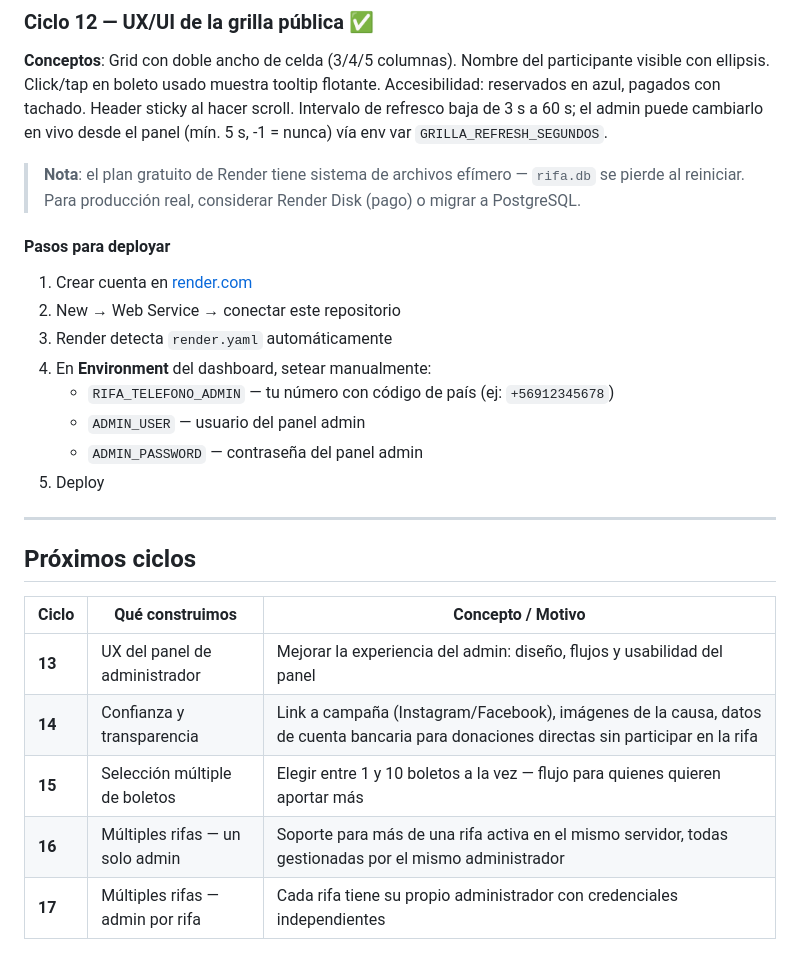
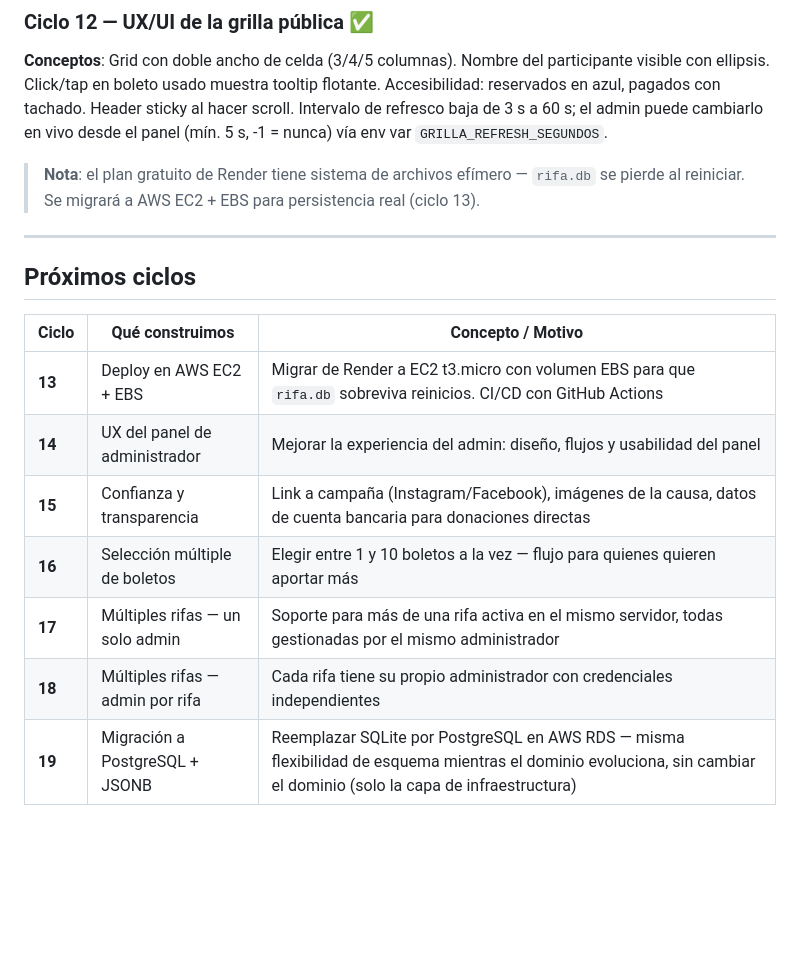
Before and after one commit to nsdelgadov/rifaFacil, a Markdown page: README.md, the part around the change. GitHub-like rendering; blank space fills up the shorter version.

Commit message:
docs: ciclo 13 es deploy AWS EC2+EBS, agregar migración PostgreSQL como ciclo 19
Abandona plan QA en Render (requiere plan pago).
EC2 t3.micro + EBS resuelve persistencia de SQLite con crédito AWS.
PostgreSQL+JSONB queda para cuando los modelos se estabilicen.

Co-Authored-By: Claude Sonnet 4.6 <noreply@anthropic.com>

```diff
--- a/README.md
+++ b/README.md
@@ -137,18 +137,7 @@ El admin confirma pagos y libera reservas desde `/admin`. HTMX actualiza solo la
 
 **Conceptos**: Grid con doble ancho de celda (3/4/5 columnas). Nombre del participante visible con ellipsis. Click/tap en boleto usado muestra tooltip flotante. Accesibilidad: reservados en azul, pagados con tachado. Header sticky al hacer scroll. Intervalo de refresco baja de 3 s a 60 s; el admin puede cambiarlo en vivo desde el panel (mín. 5 s, -1 = nunca) vía env var `GRILLA_REFRESH_SEGUNDOS`.
 
-> **Nota**: el plan gratuito de Render tiene sistema de archivos efímero — `rifa.db` se pierde al reiniciar. Para producción real, considerar Render Disk (pago) o migrar a PostgreSQL.
-
-#### Pasos para deployar
-
-1. Crear cuenta en [render.com](https://render.com)
-2. New → Web Service → conectar este repositorio
-3. Render detecta `render.yaml` automáticamente
-4. En **Environment** del dashboard, setear manualmente:
-   - `RIFA_TELEFONO_ADMIN` — tu número con código de país (ej: `+56912345678`)
-   - `ADMIN_USER` — usuario del panel admin
-   - `ADMIN_PASSWORD` — contraseña del panel admin
-5. Deploy
+> **Nota**: el plan gratuito de Render tiene sistema de archivos efímero — `rifa.db` se pierde al reiniciar. Se migrará a AWS EC2 + EBS para persistencia real (ciclo 13).
 
 ---
 
@@ -156,8 +145,10 @@ El admin confirma pagos y libera reservas desde `/admin`. HTMX actualiza solo la
 
 | Ciclo | Qué construimos | Concepto / Motivo |
 |-------|----------------|-------------------|
-| **13** | UX del panel de administrador | Mejorar la experiencia del admin: diseño, flujos y usabilidad del panel |
-| **14** | Confianza y transparencia | Link a campaña (Instagram/Facebook), imágenes de la causa, datos de cuenta bancaria para donaciones directas sin participar en la rifa |
-| **15** | Selección múltiple de boletos | Elegir entre 1 y 10 boletos a la vez — flujo para quienes quieren aportar más |
-| **16** | Múltiples rifas — un solo admin | Soporte para más de una rifa activa en el mismo servidor, todas gestionadas por el mismo administrador |
-| **17** | Múltiples rifas — admin por rifa | Cada rifa tiene su propio administrador con credenciales independientes |
+| **13** | Deploy en AWS EC2 + EBS | Migrar de Render a EC2 t3.micro con volumen EBS para que `rifa.db` sobreviva reinicios. CI/CD con GitHub Actions |
+| **14** | UX del panel de administrador | Mejorar la experiencia del admin: diseño, flujos y usabilidad del panel |
+| **15** | Confianza y transparencia | Link a campaña (Instagram/Facebook), imágenes de la causa, datos de cuenta bancaria para donaciones directas |
+| **16** | Selección múltiple de boletos | Elegir entre 1 y 10 boletos a la vez — flujo para quienes quieren aportar más |
+| **17** | Múltiples rifas — un solo admin | Soporte para más de una rifa activa en el mismo servidor, todas gestionadas por el mismo administrador |
+| **18** | Múltiples rifas — admin por rifa | Cada rifa tiene su propio administrador con credenciales independientes |
+| **19** | Migración a PostgreSQL + JSONB | Reemplazar SQLite por PostgreSQL en AWS RDS — misma flexibilidad de esquema mientras el dominio evoluciona, sin cambiar el dominio (solo la capa de infraestructura) |
```
